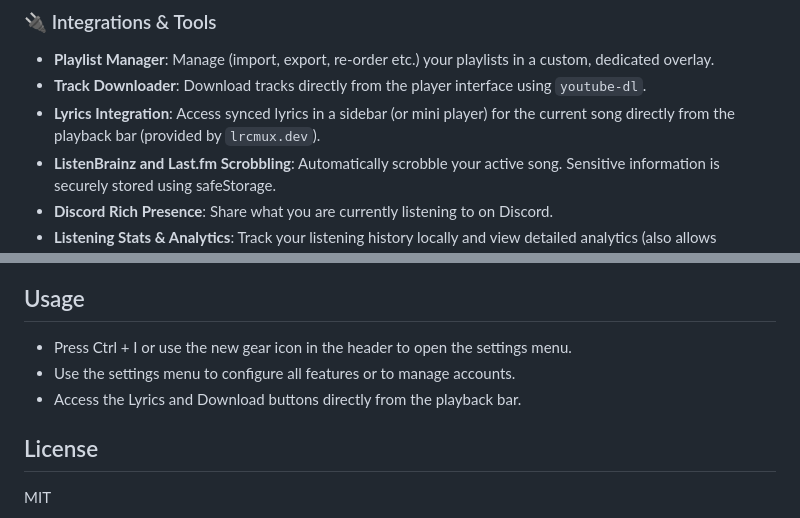
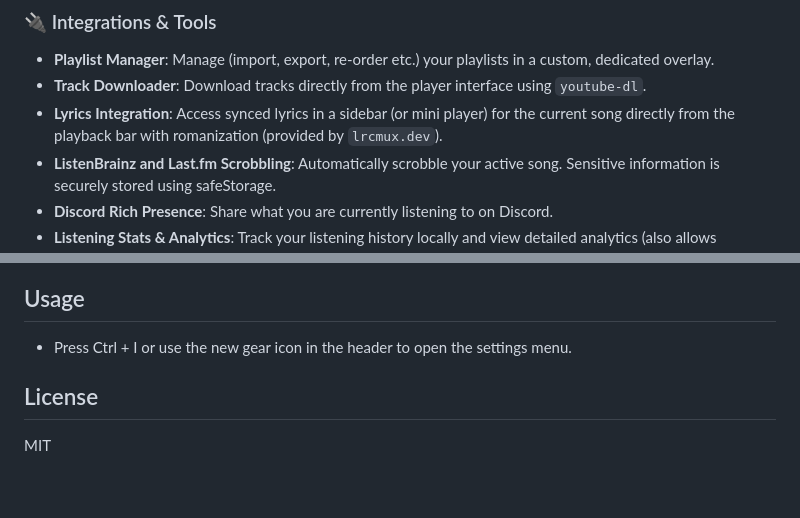
Before and after one commit to vzpyr/sclient, a Markdown page: README.md, 2 parts joined by grey strips. GitHub-like rendering; blank space fills up the shorter version.

Commit message:
docs: edit readme

```diff
--- a/README.md
+++ b/README.md
@@ -23,7 +23,7 @@ SClient adds several enhancements and quality of life features to the standard w
 
 - **Playlist Manager**: Manage (import, export, re-order etc.) your playlists in a custom, dedicated overlay.
 - **Track Downloader**: Download tracks directly from the player interface using `youtube-dl`.
-- **Lyrics Integration**: Access synced lyrics in a sidebar (or mini player) for the current song directly from the playback bar (provided by `lrcmux.dev`).
+- **Lyrics Integration**: Access synced lyrics in a sidebar (or mini player) for the current song directly from the playback bar with romanization (provided by `lrcmux.dev`).
 - **ListenBrainz and Last.fm Scrobbling**: Automatically scrobble your active song. Sensitive information is securely stored using safeStorage.
 - **Discord Rich Presence**: Share what you are currently listening to on Discord.
 - **Listening Stats & Analytics**: Track your listening history locally and view detailed analytics (also allows importing, exporting and merging DB's).
@@ -80,8 +80,6 @@ Windows enforces VMP (Verified Media Path) for Widevine DRM, which requires a pr
 ## Usage
 
 - Press Ctrl + I or use the new gear icon in the header to open the settings menu.
-- Use the settings menu to configure all features or to manage accounts.
-- Access the Lyrics and Download buttons directly from the playback bar.
 
 ## License
 
```
